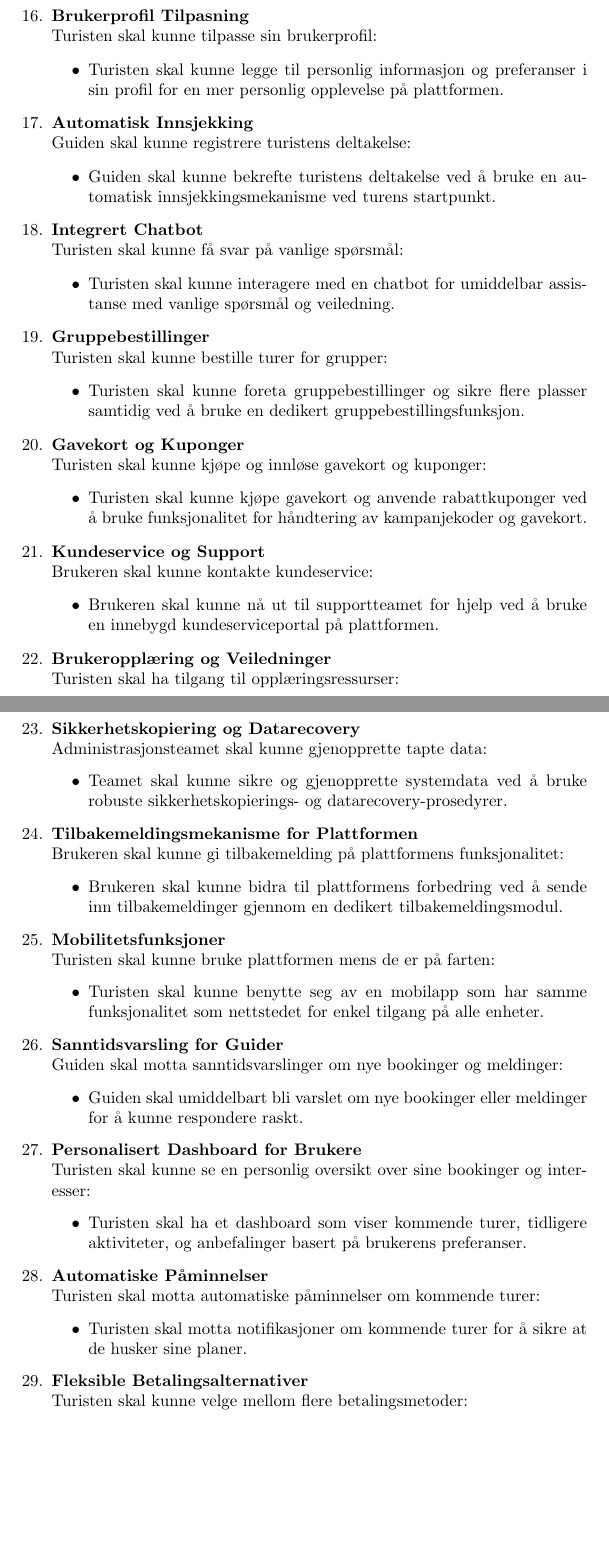
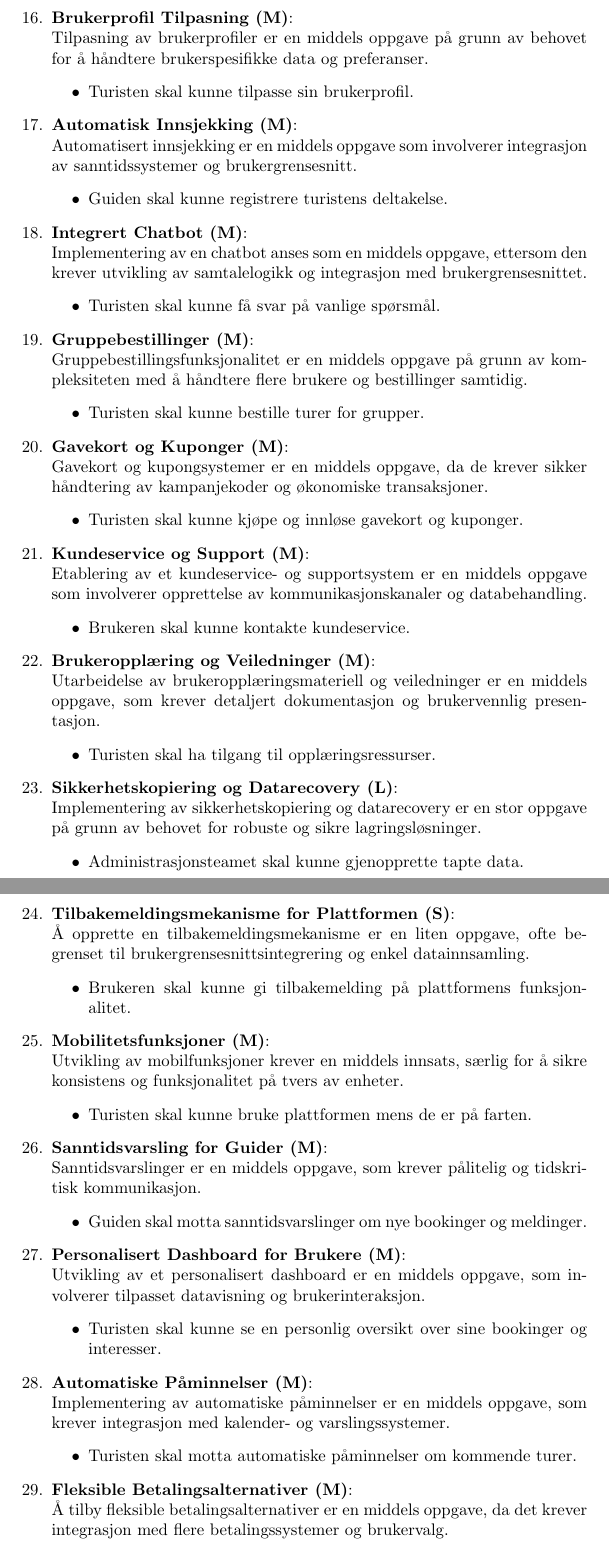
Before and after one commit to niklasbe/ITF20319-Gruppeoppgave, a LaTeX document (doc/sections/krav.tex): two parts of pages 3 and 4 of 6, joined at a grey line, cut so that both start at the same text, the shorter picture padded with empty space. Compiled offline with pdfLaTeX.

Commit message:
Added t-shirt sizing.

```diff
--- a/doc/sections/krav.tex
+++ b/doc/sections/krav.tex
@@ -99,98 +89,98 @@
     \end{itemize}
 
-    \item \textbf{Brukerprofil Tilpasning} \\
-    Turisten skal kunne tilpasse sin brukerprofil:
+    \item \textbf{Varslinger for Spesialtilbud (M)}: \\
+    Å implementere varslingssystemer er en middels oppgave på grunn av behovet for pålitelig og tidskritisk levering av informasjon.
     \begin{itemize}
-        \item Turisten skal kunne legge til personlig informasjon og preferanser i sin profil for en mer personlig opplevelse på plattformen.
+        \item Turisten skal motta varslinger om spesialtilbud.
     \end{itemize}
 
-    \item \textbf{Automatisk Innsjekking} \\
-    Guiden skal kunne registrere turistens deltakelse:
+    \item \textbf{Favorittliste (S)}: \\
+    Favorittliste er en liten funksjon, da den ofte involverer enkel datahåndtering og grensesnittsoppdateringer.
     \begin{itemize}
-        \item Guiden skal kunne bekrefte turistens deltakelse ved å bruke en automatisk innsjekkingsmekanisme ved turens startpunkt.
+        \item Turisten skal kunne lagre turer i en favorittliste.
     \end{itemize}
 
-    \item \textbf{Integrert Chatbot} \\
-    Turisten skal kunne få svar på vanlige spørsmål:
+    \item \textbf{Brukerprofil Tilpasning (M)}: \\
+    Tilpasning av brukerprofiler er en middels oppgave på grunn av behovet for å håndtere brukerspesifikke data og preferanser.
     \begin{itemize}
-        \item Turisten skal kunne interagere med en chatbot for umiddelbar assistanse med vanlige spørsmål og veiledning.
+        \item Turisten skal kunne tilpasse sin brukerprofil.
     \end{itemize}
 
-    \item \textbf{Gruppebestillinger} \\
-    Turisten skal kunne bestille turer for grupper:
+    \item \textbf{Automatisk Innsjekking (M)}: \\
+    Automatisert innsjekking er en middels oppgave som involverer integrasjon av sanntidssystemer og brukergrensesnitt.
     \begin{itemize}
-        \item Turisten skal kunne foreta gruppebestillinger og sikre flere plasser samtidig ved å bruke en dedikert gruppebestillingsfunksjon.
+        \item Guiden skal kunne registrere turistens deltakelse.
     \end{itemize}
 
-    \item \textbf{Gavekort og Kuponger} \\
-    Turisten skal kunne kjøpe og innløse gavekort og kuponger:
+    \item \textbf{Integrert Chatbot (M)}: \\
+    Implementering av en chatbot anses som en middels oppgave, ettersom den krever utvikling av samtalelogikk og integrasjon med brukergrensesnittet.
     \begin{itemize}
-        \item Turisten skal kunne kjøpe gavekort og anvende rabattkuponger ved å bruke funksjonalitet for håndtering av kampanjekoder og gavekort.
+        \item Turisten skal kunne få svar på vanlige spørsmål.
     \end{itemize}
 
-    \item \textbf{Kundeservice og Support} \\
-    Brukeren skal kunne kontakte kundeservice:
+    \item \textbf{Gruppebestillinger (M)}: \\
+    Gruppebestillingsfunksjonalitet er en middels oppgave på grunn av kompleksiteten med å håndtere flere brukere og bestillinger samtidig.
     \begin{itemize}
-        \item Brukeren skal kunne nå ut til supportteamet for hjelp ved å bruke en innebygd kundeserviceportal på plattformen.
+        \item Turisten skal kunne bestille turer for grupper.
     \end{itemize}
 
-    \item \textbf{Brukeropplæring og Veiledninger} \\
-    Turisten skal ha tilgang til opplæringsressurser:
+    \item \textbf{Gavekort og Kuponger (M)}: \\
+    Gavekort og kupongsystemer er en middels oppgave, da de krever sikker håndtering av kampanjekoder og økonomiske transaksjoner.
     \begin{itemize}
-        \item Turisten skal kunne lære hvordan man bruker plattformen gjennom instruksjonsvideoer og steg-for-steg veiledninger.
+        \item Turisten skal kunne kjøpe og innløse gavekort og kuponger.
     \end{itemize}
 
-    \item \textbf{Sikkerhetskopiering og Datarecovery} \\
-    Administrasjonsteamet skal kunne gjenopprette tapte data:
+    \item \textbf{Kundeservice og Support (M)}: \\
+    Etablering av et kundeservice- og supportsystem er en middels oppgave som involverer opprettelse av kommunikasjonskanaler og databehandling.
     \begin{itemize}
-        \item Teamet skal kunne sikre og gjenopprette systemdata ved å bruke robuste sikkerhetskopierings- og datarecovery-prosedyrer.
+        \item Brukeren skal kunne kontakte kundeservice.
     \end{itemize}
 
-    \item \textbf{Tilbakemeldingsmekanisme for Plattformen} \\
-    Brukeren skal kunne gi tilbakemelding på plattformens funksjonalitet:
+    \item \textbf{Brukeropplæring og Veiledninger (M)}: \\
+    Utarbeidelse av brukeropplæringsmateriell og veiledninger er en middels oppgave, som krever detaljert dokumentasjon og brukervennlig presentasjon.
     \begin{itemize}
-        \item Brukeren skal kunne bidra til plattformens forbedring ved å sende inn tilbakemeldinger gjennom en dedikert tilbakemeldingsmodul.
+        \item Turisten skal ha tilgang til opplæringsressurser.
     \end{itemize}
 
-    \item \textbf{Mobilitetsfunksjoner} \\
-    Turisten skal kunne bruke plattformen mens de er på farten:
+    \item \textbf{Sikkerhetskopiering og Datarecovery (L)}: \\
+    Implementering av sikkerhetskopiering og datarecovery er en stor oppgave på grunn av behovet for robuste og sikre lagringsløsninger.
     \begin{itemize}
-        \item Turisten skal kunne benytte seg av en mobilapp som har samme funksjonalitet som nettstedet for enkel tilgang på alle enheter.
+        \item Administrasjonsteamet skal kunne gjenopprette tapte data.
     \end{itemize}
 
-    \item \textbf{Sanntidsvarsling for Guider} \\
-    Guiden skal motta sanntidsvarslinger om nye bookinger og meldinger:
+    \item \textbf{Tilbakemeldingsmekanisme for Plattformen (S)}: \\
+    Å opprette en tilbakemeldingsmekanisme er en liten oppgave, ofte begrenset til brukergrensesnittsintegrering og enkel datainnsamling.
     \begin{itemize}
-        \item Guiden skal umiddelbart bli varslet om nye bookinger eller meldinger for å kunne respondere raskt.
+        \item Brukeren skal kunne gi tilbakemelding på plattformens funksjonalitet.
     \end{itemize}
 
-    \item \textbf{Personalisert Dashboard for Brukere} \\
-    Turisten skal kunne se en personlig oversikt over sine bookinger og interesser:
+    \item \textbf{Mobilitetsfunksjoner (M)}: \\
+    Utvikling av mobilfunksjoner krever en middels innsats, særlig for å sikre konsistens og funksjonalitet på tvers av enheter.
     \begin{itemize}
-        \item Turisten skal ha et dashboard som viser kommende turer, tidligere aktiviteter, og anbefalinger basert på brukerens preferanser.
+        \item Turisten skal kunne bruke plattformen mens de er på farten.
     \end{itemize}
 
-    \item \textbf{Automatiske Påminnelser} \\
-    Turisten skal motta automatiske påminnelser om kommende turer:
+    \item \textbf{Sanntidsvarsling for Guider (M)}: \\
+    Sanntidsvarslinger er en middels oppgave, som krever pålitelig og tidskritisk kommunikasjon.
     \begin{itemize}
-        \item Turisten skal motta notifikasjoner om kommende turer for å sikre at de husker sine planer.
+        \item Guiden skal motta sanntidsvarslinger om nye bookinger og meldinger.
     \end{itemize}
 
-    \item \textbf{Fleksible Betalingsalternativer} \\
-    Turisten skal kunne velge mellom flere betalingsmetoder:
+    \item \textbf{Personalisert Dashboard for Brukere (M)}: \\
+    Utvikling av et personalisert dashboard er en middels oppgave, som involverer tilpasset datavisning og brukerinteraksjon.
     \begin{itemize}
-        \item Turisten skal ha mulighet til å velge mellom ulike betalingsløsninger, inkludert kredittkort og digitale lommebøker, for økt betalingsfleksibilitet.
+        \item Turisten skal kunne se en personlig oversikt over sine bookinger og interesser.
     \end{itemize}
 
-    \item \textbf{Tilgjengelighet for Funksjonshemmede} \\
-    Plattformen skal være tilgjengelig for brukere med funksjonshemminger:
+    \item \textbf{Automatiske Påminnelser (M)}: \\
+    Implementering av automatiske påminnelser er en middels oppgave, som krever integrasjon med kalender- og varslingssystemer.
     \begin{itemize}
-        \item Plattformen skal følge tilgjengelighetsstandarder for å sikre at alle brukere, uavhengig av funksjonsevne, kan bruke den uten hindringer.
+        \item Turisten skal motta automatiske påminnelser om kommende turer.
     \end{itemize}
 
-    \item \textbf{Sosial Deling} \\
-    Turisten skal kunne dele turer på sosiale medier:
+    \item \textbf{Fleksible Betalingsalternativer (M)}: \\
+    Å tilby fleksible betalingsalternativer er en middels oppgave, da det krever integrasjon med flere betalingssystemer og brukervalg.
     \begin{itemize}
-        \item Turisten skal enkelt kunne dele interessante turer med venner og nettverk ved å klikke på sosiale delingsknapper.
+        \item Turisten skal kunne velge mellom flere betalingsmetoder.
     \end{itemize}
 
```
Also changed, not shown: doc/sections/krav.tex (138 more changed lines).
